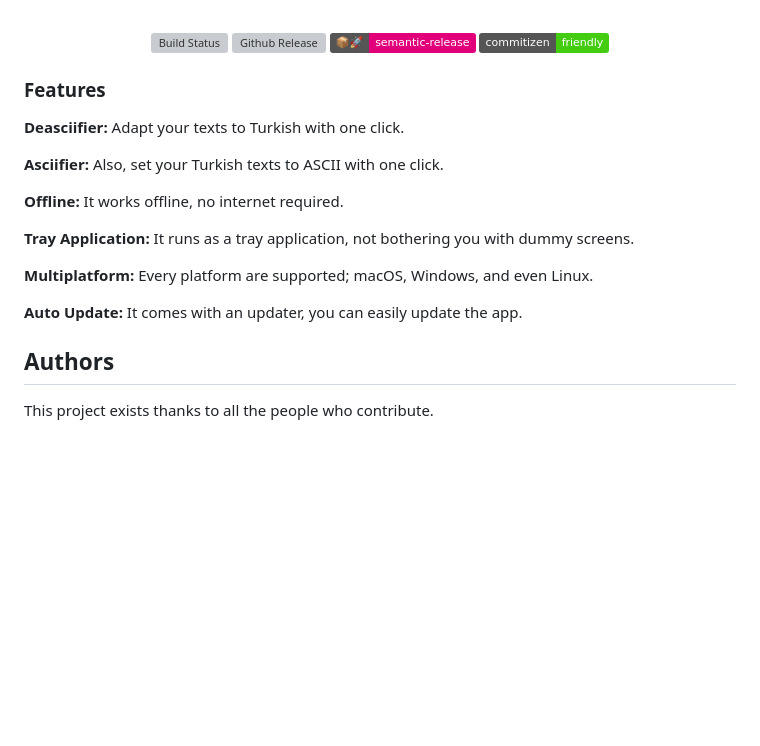
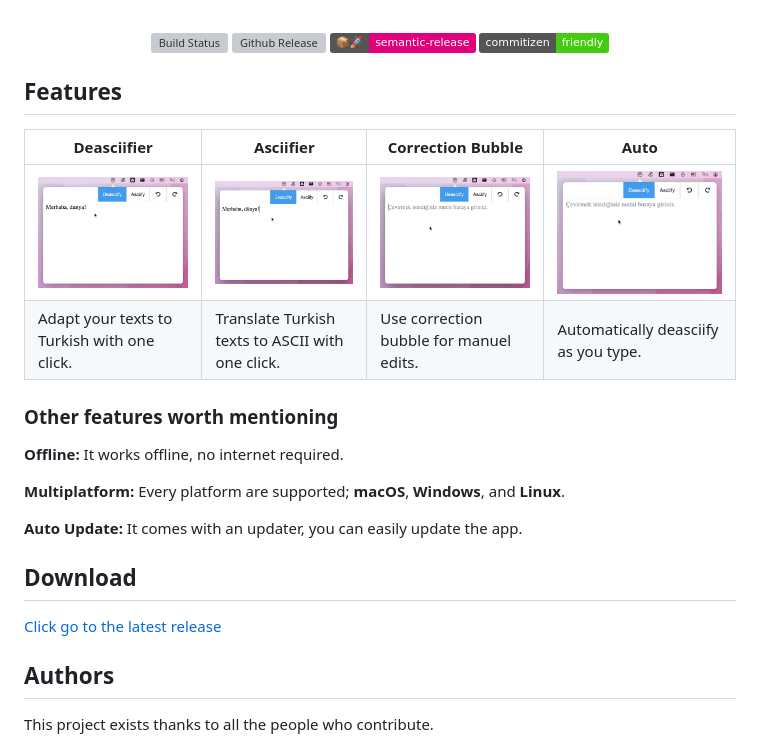
Before and after one commit to ridvanaltun/turkish-deasciifier, a Markdown page: README.md, the part around the change. Drawn GitHub-style; pictures changed too: docs/asciify.gif (added), docs/auto.gif (added), docs/correction-bubble.gif (added); badges without logos; blank space fills up the shorter version; grey boxes are pictures that could not be loaded.

Commit message:
docs(readme): add some gifs

```diff
--- a/README.md
+++ b/README.md
@@ -33,19 +33,24 @@
   </p>
 </div>
 
-### **Features**
+## **Features**
 
-**Deasciifier:** Adapt your texts to Turkish with one click.
+|  Deasciifier |  Asciifier | Correction Bubble  | Auto  |
+|---|---|---|---|
+| <img src="./docs/deasciify.gif" />  |  <img src="./docs/asciify.gif" /> | <img src="./docs/correction-bubble.gif" />  | <img src="./docs/auto.gif" />  |
+|  Adapt your texts to Turkish with one click. | Translate Turkish texts to ASCII with one click. | Use correction bubble for manuel edits.  | Automatically deasciify as you type.  |
 
-**Asciifier:** Also, set your Turkish texts to ASCII with one click.
+### **Other features worth mentioning**
 
 **Offline:** It works offline, no internet required.
 
-**Tray Application:** It runs as a tray application, not bothering you with dummy screens.
-
-**Multiplatform:** Every platform are supported; macOS, Windows, and even Linux.
+**Multiplatform:** Every platform are supported; **macOS**, **Windows**, and **Linux**.
 
 **Auto Update:** It comes with an updater, you can easily update the app.
+
+## **Download**
+
+[Click go to the latest release](https://github.com/ridvanaltun/turkish-deasciifier/releases/latest)
 
 ## **Authors**
 
```
